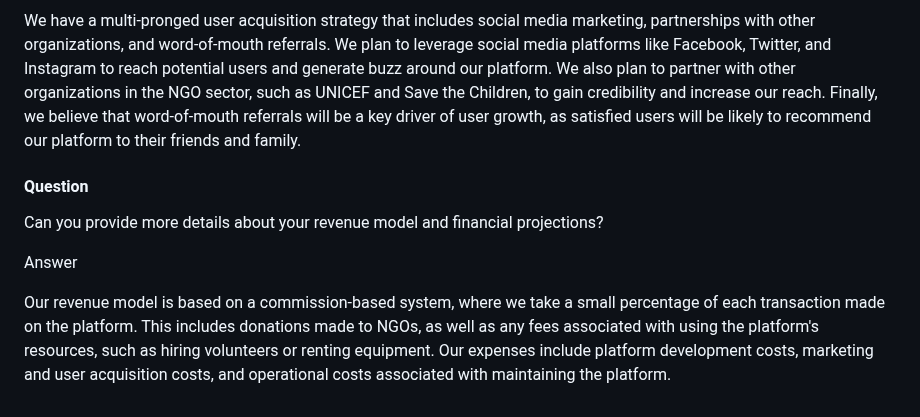
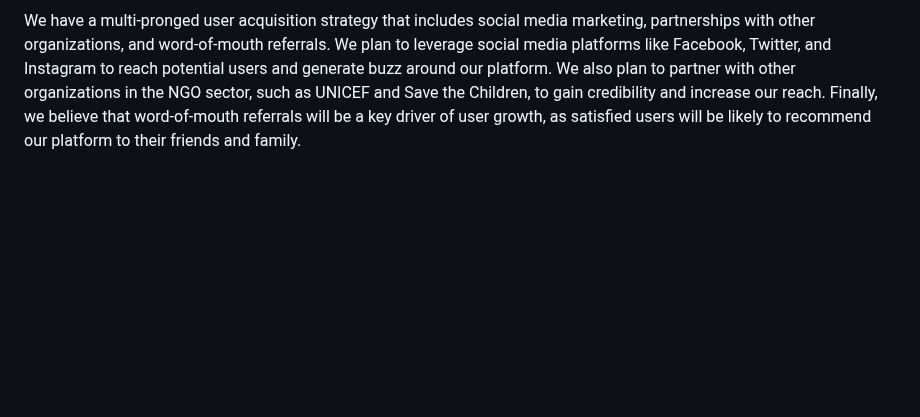
Before and after one commit to ShivamGupta92/iHelp, a Markdown page: README.md, the part around the change. Rendered like a GitHub page; blank space fills up the shorter version.

```diff
--- a/README.md
+++ b/README.md
@@ -92,10 +92,3 @@ How do you plan to attract users to your platform?
 Answer
 
 We have a multi-pronged user acquisition strategy that includes social media marketing, partnerships with other organizations, and word-of-mouth referrals. We plan to leverage social media platforms like Facebook, Twitter, and Instagram to reach potential users and generate buzz around our platform. We also plan to partner with other organizations in the NGO sector, such as UNICEF and Save the Children, to gain credibility and increase our reach. Finally, we believe that word-of-mouth referrals will be a key driver of user growth, as satisfied users will be likely to recommend our platform to their friends and family.
-
-#### Question
-Can you provide more details about your revenue model and financial projections?
-
-Answer
-
-Our revenue model is based on a commission-based system, where we take a small percentage of each transaction made on the platform. This includes donations made to NGOs, as well as any fees associated with using the platform's resources, such as hiring volunteers or renting equipment. Our expenses include platform development costs, marketing and user acquisition costs, and operational costs associated with maintaining the platform.
```
